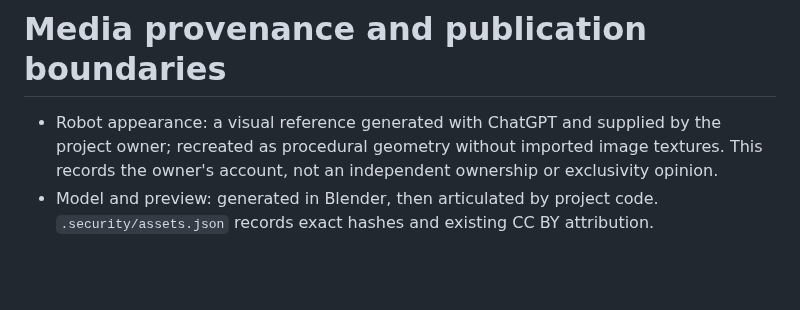
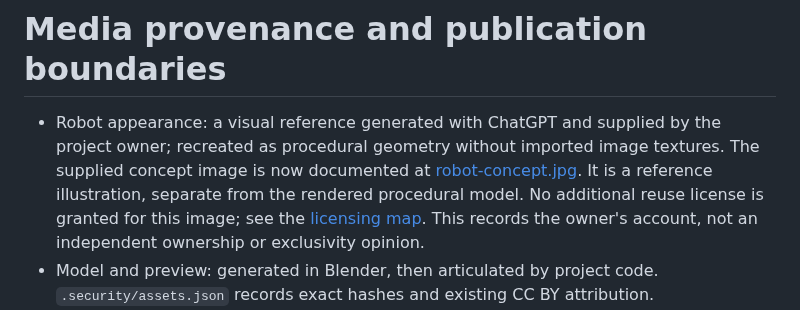
Before and after one commit to kpok/cartoon_ai, a Markdown page: docs/MEDIA_PROVENANCE.md, the part around the change. GitHub-like rendering; blank space fills up the shorter version.

```diff
--- a/docs/MEDIA_PROVENANCE.md
+++ b/docs/MEDIA_PROVENANCE.md
@@ -2,6 +2,9 @@
 
 - Robot appearance: a visual reference generated with ChatGPT and supplied by the
   project owner; recreated as procedural geometry without imported image textures.
+  The supplied concept image is now documented at [robot-concept.jpg](images/robot-concept.jpg).
+  It is a reference illustration, separate from the rendered procedural model.
+  No additional reuse license is granted for this image; see the [licensing map](../LICENSING.md).
   This records the owner's account, not an independent ownership or exclusivity opinion.
 - Model and preview: generated in Blender, then articulated by project code.
   `.security/assets.json` records exact hashes and existing CC BY attribution.
```
Also changed, not shown: LICENSING.md (+1 -0 lines), README.md (+12 -0 lines), docs/images/robot-concept.jpg (added), 3 other files.
